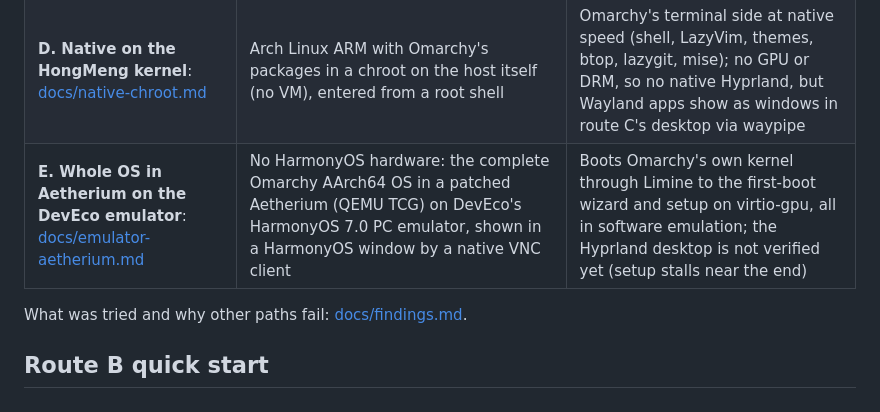
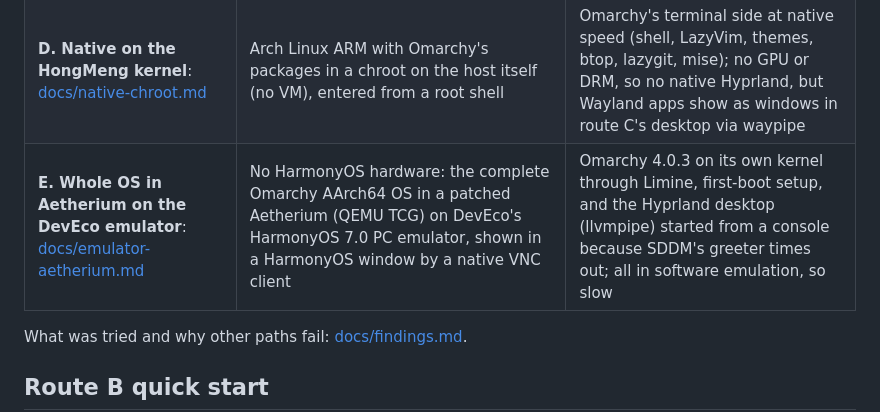
Before and after one commit to BH3GEI/ohmarchy, a Markdown page: README.md, the part around the change. Rendered like a GitHub page.

```diff
--- a/README.md
+++ b/README.md
@@ -11,7 +11,7 @@ AArch64 Omarchy build from [riverscn/omarchy-aarch64-image](https://github.com/r
 | **B. Whole OS in the Oseasy VM**: [docs/oseasy-whole-os.md](docs/oseasy-whole-os.md) | The complete Omarchy AArch64 OS (its disk, systemd, NetworkManager, SDDM) on a Debian 6.1 kernel in the Oseasy VM app | Boots, with text console and a network root shell; the Hyprland desktop is not displayed yet (see status) |
 | **C. Whole OS in the 鸿融 Linux VM**: [docs/hongrong-whole-os.md](docs/hongrong-whole-os.md) | Omarchy 4.0.6 (Arch Linux ARM) next to a deepin 25 guest in Huawei's Linux VM app, booting deepin's 6.6 kernel | Boots to the SDDM greeter and the Hyprland desktop, GPU-accelerated through virgl (OpenGL only) after 鸿融 starts the VM from cold |
 | **D. Native on the HongMeng kernel**: [docs/native-chroot.md](docs/native-chroot.md) | Arch Linux ARM with Omarchy's packages in a chroot on the host itself (no VM), entered from a root shell | Omarchy's terminal side at native speed (shell, LazyVim, themes, btop, lazygit, mise); no GPU or DRM, so no native Hyprland, but Wayland apps show as windows in route C's desktop via waypipe |
-| **E. Whole OS in Aetherium on the DevEco emulator**: [docs/emulator-aetherium.md](docs/emulator-aetherium.md) | No HarmonyOS hardware: the complete Omarchy AArch64 OS in a patched Aetherium (QEMU TCG) on DevEco's HarmonyOS 7.0 PC emulator, shown in a HarmonyOS window by a native VNC client | Boots Omarchy's own kernel through Limine to the first-boot wizard and setup on virtio-gpu, all in software emulation; the Hyprland desktop is not verified yet (setup stalls near the end) |
+| **E. Whole OS in Aetherium on the DevEco emulator**: [docs/emulator-aetherium.md](docs/emulator-aetherium.md) | No HarmonyOS hardware: the complete Omarchy AArch64 OS in a patched Aetherium (QEMU TCG) on DevEco's HarmonyOS 7.0 PC emulator, shown in a HarmonyOS window by a native VNC client | Omarchy 4.0.3 on its own kernel through Limine, first-boot setup, and the Hyprland desktop (llvmpipe) started from a console because SDDM's greeter times out; all in software emulation, so slow |
 
 What was tried and why other paths fail: [docs/findings.md](docs/findings.md).
 
```
Also changed, not shown: docs/emulator-aetherium.md (+41 -10 lines), docs/findings.md (+8 -0 lines), docs/img/route-e-remotedesk.jpeg, 1 other file.
